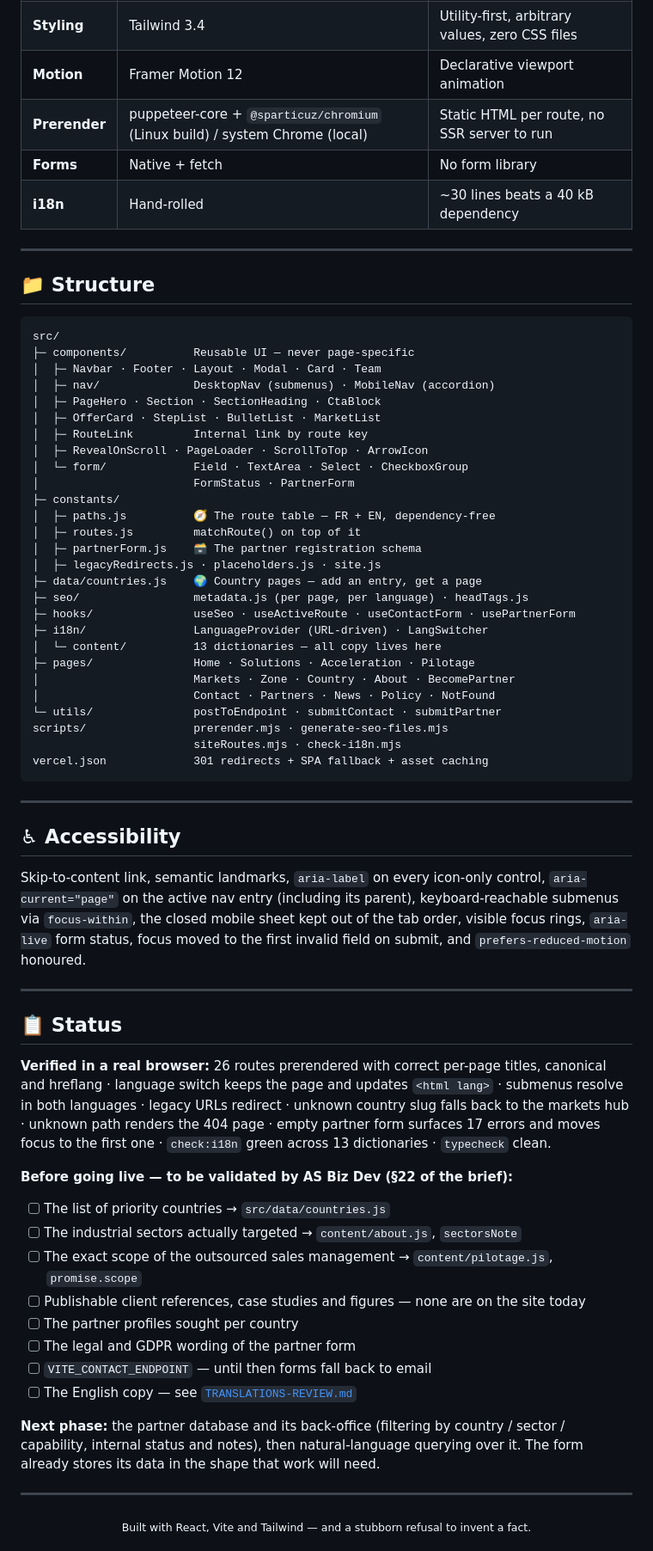
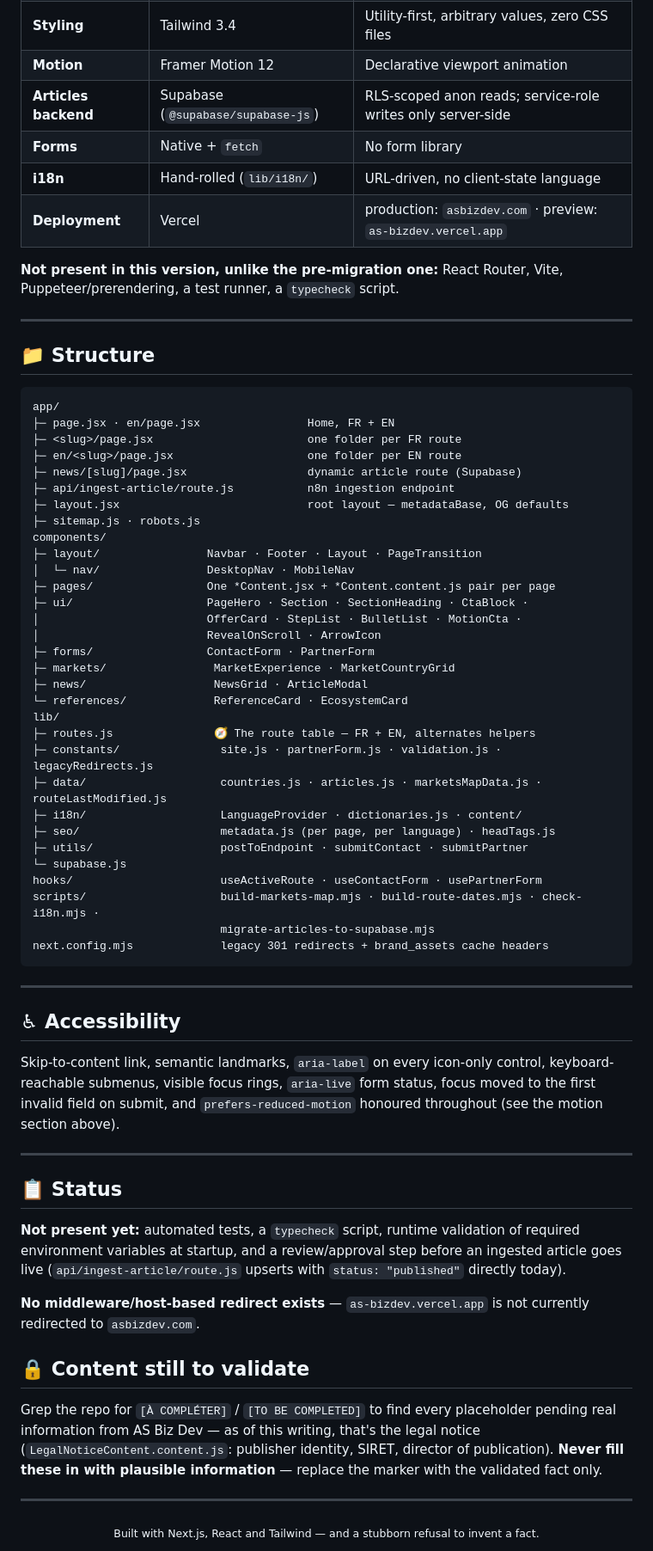
Before and after one commit to Abbes-khalil/AS-bizdev, a Markdown page: README.md, the part around one of its changes. Shown at 86% size. Drawn GitHub-style.

````diff
--- a/README.md
+++ b/README.md
@@ -332,70 +252,70 @@ Legacy paths (`/who-is-who`, `/nosvaleurs`, `/category/news`…) 301 to their ne
 | **Styling** | Tailwind 3.4 | Utility-first, arbitrary values, zero CSS files |
 | **Motion** | Framer Motion 12 | Declarative viewport animation |
-| **Prerender** | puppeteer-core + `@sparticuz/chromium` (Linux build) / system Chrome (local) | Static HTML per route, no SSR server to run |
-| **Forms** | Native + fetch | No form library |
-| **i18n** | Hand-rolled | ~30 lines beats a 40 kB dependency |
+| **Articles backend** | Supabase (`@supabase/supabase-js`) | RLS-scoped anon reads; service-role writes only server-side |
+| **Forms** | Native + `fetch` | No form library |
+| **i18n** | Hand-rolled (`lib/i18n/`) | URL-driven, no client-state language |
+| **Deployment** | Vercel | production: `asbizdev.com` · preview: `as-bizdev.vercel.app` |
+
+**Not present in this version, unlike the pre-migration one:** React Router, Vite, Puppeteer/prerendering, a test runner, a `typecheck` script.
 
 ---
 
 ## 📁 Structure
 
 ```
-src/
-├─ components/          Reusable UI — never page-specific
-│  ├─ Navbar · Footer · Layout · Modal · Card · Team
-│  ├─ nav/              DesktopNav (submenus) · MobileNav (accordion)
-│  ├─ PageHero · Section · SectionHeading · CtaBlock
-│  ├─ OfferCard · StepList · BulletList · MarketList
-│  ├─ RouteLink         Internal link by route key
-│  ├─ RevealOnScroll · PageLoader · ScrollToTop · ArrowIcon
-│  └─ form/             Field · TextArea · Select · CheckboxGroup
-│                       FormStatus · PartnerForm
-├─ constants/
-│  ├─ paths.js          🧭 The route table — FR + EN, dependency-free
-│  ├─ routes.js         matchRoute() on top of it
-│  ├─ partnerForm.js    🗃️ The partner registration schema
-│  ├─ legacyRedirects.js · placeholders.js · site.js
-├─ data/countries.js    🌍 Country pages — add an entry, get a page
-├─ seo/                 metadata.js (per page, per language) · headTags.js
-├─ hooks/               useSeo · useActiveRoute · useContactForm · usePartnerForm
-├─ i18n/                LanguageProvider (URL-driven) · LangSwitcher
-│  └─ content/          13 dictionaries — all copy lives here
-├─ pages/               Home · Solutions · Acceleration · Pilotage
-│                       Markets · Zone · Country · About · BecomePartner
-│                       Contact · Partners · News · Policy · NotFound
-└─ utils/               postToEndpoint · submitContact · submitPartner
-scripts/                prerender.mjs · generate-seo-files.mjs
-                        siteRoutes.mjs · check-i18n.mjs
-vercel.json             301 redirects + SPA fallback + asset caching
+app/
+├─ page.jsx · en/page.jsx                Home, FR + EN
+├─ <slug>/page.jsx                       one folder per FR route
+├─ en/<slug>/page.jsx                    one folder per EN route
+├─ news/[slug]/page.jsx                  dynamic article route (Supabase)
+├─ api/ingest-article/route.js           n8n ingestion endpoint
+├─ layout.jsx                            root layout — metadataBase, OG defaults
+├─ sitemap.js · robots.js
+components/
+├─ layout/                Navbar · Footer · Layout · PageTransition
+│  └─ nav/                DesktopNav · MobileNav
+├─ pages/                 One *Content.jsx + *Content.content.js pair per page
+├─ ui/                    PageHero · Section · SectionHeading · CtaBlock ·
+│                         OfferCard · StepList · BulletList · MotionCta ·
+│                         RevealOnScroll · ArrowIcon
+├─ forms/                 ContactForm · PartnerForm
+├─ markets/                MarketExperience · MarketCountryGrid
+├─ news/                   NewsGrid · ArticleModal
+└─ references/             ReferenceCard · EcosystemCard
+lib/
+├─ routes.js               🧭 The route table — FR + EN, alternates helpers
+├─ constants/               site.js · partnerForm.js · validation.js · legacyRedirects.js
+├─ data/                    countries.js · articles.js · marketsMapData.js · routeLastModified.js
+├─ i18n/                    LanguageProvider · dictionaries.js · content/
+├─ seo/                     metadata.js (per page, per language) · headTags.js
+├─ utils/                   postToEndpoint · submitContact · submitPartner
+└─ supabase.js
+hooks/                      useActiveRoute · useContactForm · usePartnerForm
+scripts/                    build-markets-map.mjs · build-route-dates.mjs · check-i18n.mjs ·
+                            migrate-articles-to-supabase.mjs
+next.config.mjs             legacy 301 redirects + brand_assets cache headers
 ```
 
 ---
 
 ## ♿ Accessibility
 
-Skip-to-content link, semantic landmarks, `aria-label` on every icon-only control, `aria-current="page"` on the active nav entry (including its parent), keyboard-reachable submenus via `focus-within`, the closed mobile sheet kept out of the tab order, visible focus rings, `aria-live` form status, focus moved to the first invalid field on submit, and `prefers-reduced-motion` honoured.
+Skip-to-content link, semantic landmarks, `aria-label` on every icon-only control, keyboard-reachable submenus, visible focus rings, `aria-live` form status, focus moved to the first invalid field on submit, and `prefers-reduced-motion` honoured throughout (see the motion section above).
 
 ---
 
 ## 📋 Status
 
-**Verified in a real browser:** 26 routes prerendered with correct per-page titles, canonical and hreflang · language switch keeps the page and updates `<html lang>` · submenus resolve in both languages · legacy URLs redirect · unknown country slug falls back to the markets hub · unknown path renders the 404 page · empty partner form surfaces 17 errors and moves focus to the first one · `check:i18n` green across 13 dictionaries · `typecheck` clean.
+**Not present yet:** automated tests, a `typecheck` script, runtime validation of required environment variables at startup, and a review/approval step before an ingested article goes live (`api/ingest-article/route.js` upserts with `status: "published"` directly today).
 
-**Before going live — to be validated by AS Biz Dev (§22 of the brief):**
+**No middleware/host-based redirect exists** — `as-bizdev.vercel.app` is not currently redirected to `asbizdev.com`.
 
-- [ ] The list of priority countries → `src/data/countries.js`
-- [ ] The industrial sectors actually targeted → `content/about.js`, `sectorsNote`
-- [ ] The exact scope of the outsourced sales management → `content/pilotage.js`, `promise.scope`
-- [ ] Publishable client references, case studies and figures — none are on the site today
-- [ ] The partner profiles sought per country
-- [ ] The legal and GDPR wording of the partner form
-- [ ] `VITE_CONTACT_ENDPOINT` — until then forms fall back to email
-- [ ] The English copy — see [`TRANSLATIONS-REVIEW.md`](TRANSLATIONS-REVIEW.md)
+## 🔒 Content still to validate
 
-**Next phase:** the partner database and its back-office (filtering by country / sector / capability, internal status and notes), then natural-language querying over it. The form already stores its data in the shape that work will need.
+Grep the repo for `[À COMPLÉTER]` / `[TO BE COMPLETED]` to find every placeholder pending real information from AS Biz Dev — as of this writing, that's the legal notice (`LegalNoticeContent.content.js`: publisher identity, SIRET, director of publication). **Never fill these in with plausible information** — replace the marker with the validated fact only.
 
 ---
 
 <div align="center">
-<sub>Built with React, Vite and Tailwind — and a stubborn refusal to invent a fact.</sub>
+<sub>Built with Next.js, React and Tailwind — and a stubborn refusal to invent a fact.</sub>
 </div>
````
Also changed, not shown: other parts of README.md (+108 -188 lines).
